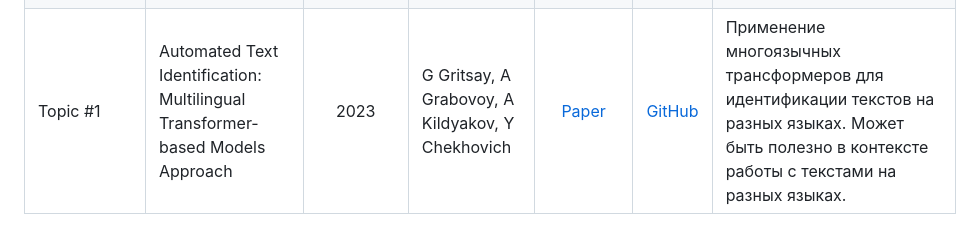
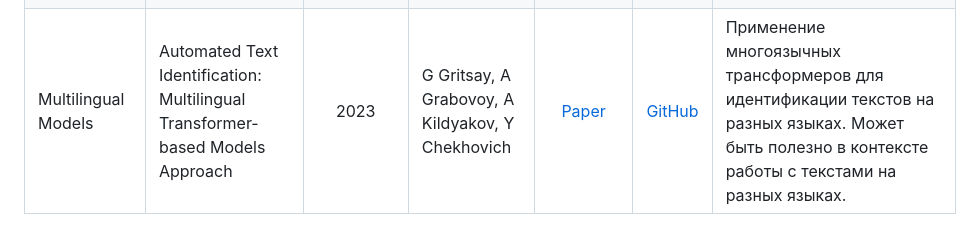
Before and after one commit to intsystems/2026-Project-207, a Markdown page: LINKREVIEW.md, the part around the change. Drawn GitHub-style.

```diff
--- a/LINKREVIEW.md
+++ b/LINKREVIEW.md
@@ -30,4 +30,4 @@
 | Cross-lingual Search | Cross-Lingual Plagiarism Detection: Two Are Better Than One | 2023 | 	Avetisyan K., Gritsay G., Grabovoy A. | [Paper](https://www.researchgate.net/publication/372728943_Cross-Lingual_Plagiarism_Detection_Two_Are_Better_Than_One) |  | Тема, близкая к нашей -- поиск докуменов на разных языках. Может быть полезно в работе в контексте работы с текстами на разных языках. |
 | AI-Generated Fragment Detection | Multi-head Span-based Detector for AI-generated Fragments in Scientific Papers | 2024 | Gritsai G., Khabutdinov I., Grabovoy A. | [arXiv](https://arxiv.org/html/2411.07343v1) |  | Детекця ИИ-сгенерированных фрагментов в научных текстах. Возможно, может быть чем-то полезно во второй части для идей разбиения текство на фрагменты. |
 | AI-Generated Fragment Detection | Artificially generated text fragments search in academic documents | 2023 | Gritsay G.M., Grabovoy A.V., Kildyakov A.S., Chekhovich Y.V. | [Paper](https://link.springer.com/article/10.1134/S1064562423701211) |  | Детекця ИИ-сгенерированных фрагментов в научных текстах. Возможно, может быть чем-то полезно во второй части для идей разбиения текство на фрагменты. |
-| Topic #1 | Automated Text Identification: Multilingual Transformer-based Models Approach | 2023 | G Gritsay, A Grabovoy, A Kildyakov, Y Chekhovich | [Paper](https://ceur-ws.org/Vol-3496/autextification-paper15.pdf) | [GitHub]() | Применение многоязычных трансформеров для идентификации текстов на разных языках. Может быть полезно в контексте работы с текстами на разных языках. |
+| Multilingual Models | Automated Text Identification: Multilingual Transformer-based Models Approach | 2023 | G Gritsay, A Grabovoy, A Kildyakov, Y Chekhovich | [Paper](https://ceur-ws.org/Vol-3496/autextification-paper15.pdf) | [GitHub]() | Применение многоязычных трансформеров для идентификации текстов на разных языках. Может быть полезно в контексте работы с текстами на разных языках. |
```
